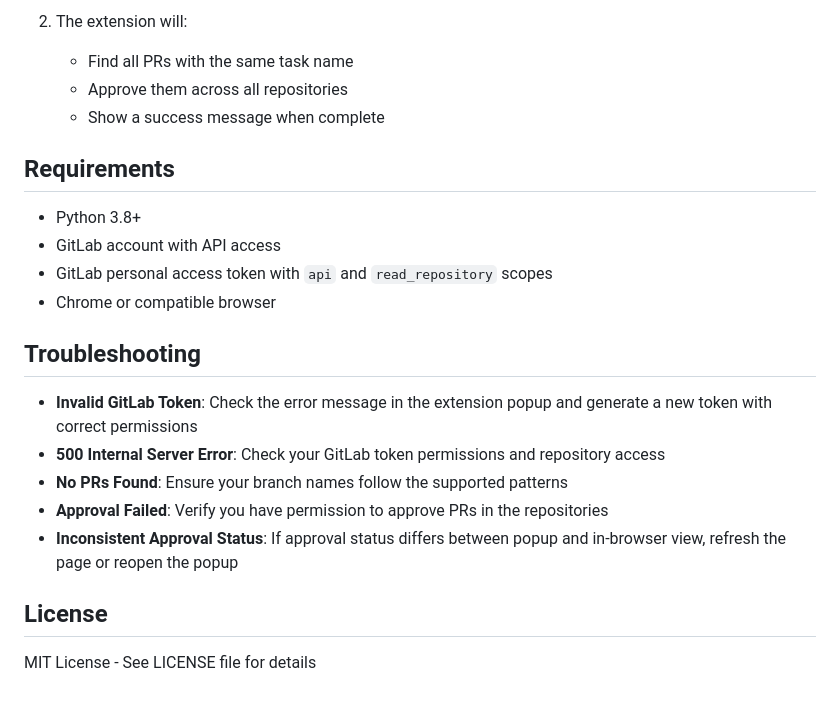
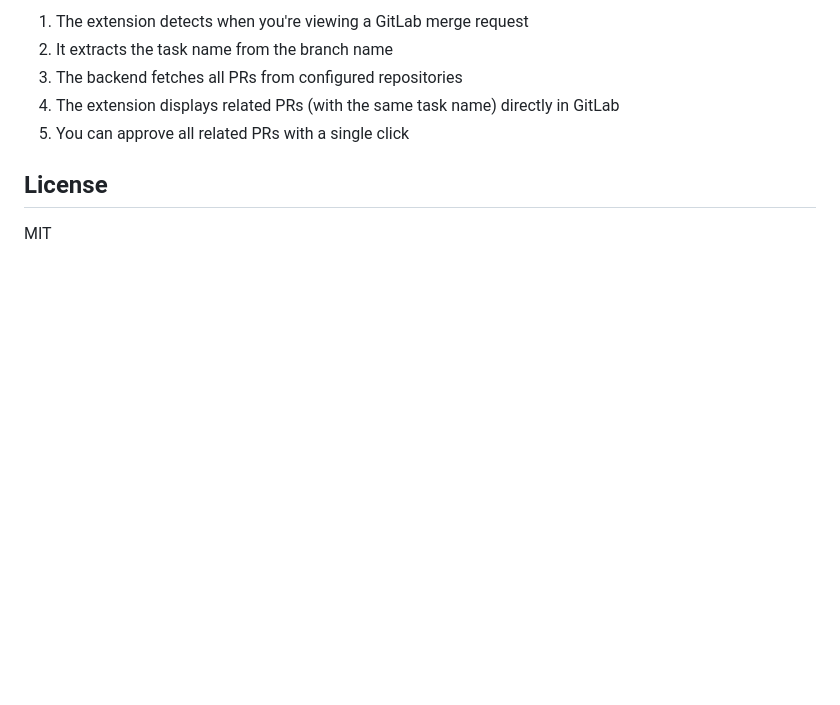
Before and after one commit to lucgr/RepoScope, a Markdown page: README.md, the part around the change printed below. Drawn GitHub-style; blank space fills up the shorter version.

```diff
--- a/README.md
+++ b/README.md
@@ -111,23 +60,9 @@ A browser extension that unifies Pull Request views across multiple GitLab repos
-2. The extension will:
-   - Find all PRs with the same task name
-   - Approve them across all repositories
-   - Show a success message when complete
-
-## Requirements
-
-- Python 3.8+
-- GitLab account with API access
-- GitLab personal access token with `api` and `read_repository` scopes
-- Chrome or compatible browser
-
-## Troubleshooting
-
-- **Invalid GitLab Token**: Check the error message in the extension popup and generate a new token with correct permissions
-- **500 Internal Server Error**: Check your GitLab token permissions and repository access
-- **No PRs Found**: Ensure your branch names follow the supported patterns
-- **Approval Failed**: Verify you have permission to approve PRs in the repositories
-- **Inconsistent Approval Status**: If approval status differs between popup and in-browser view, refresh the page or reopen the popup
+1. The extension detects when you're viewing a GitLab merge request
+2. It extracts the task name from the branch name
+3. The backend fetches all PRs from configured repositories
+4. The extension displays related PRs (with the same task name) directly in GitLab
+5. You can approve all related PRs with a single click
 
 ## License
 
-MIT License - See LICENSE file for details
+MIT
```
Also changed, not shown: other parts of README.md (+48 -99 lines), images/all_approved.png (added), images/missing_approvals.png (added), images/popup_1.png (added), images/popup_2.png (added).
